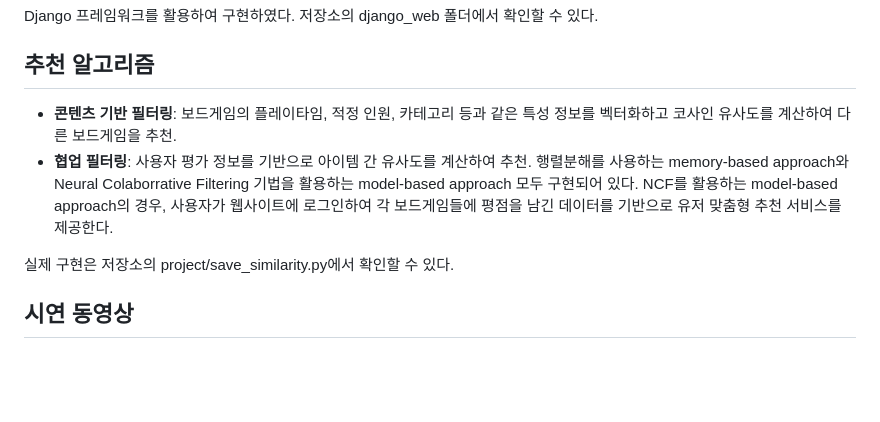
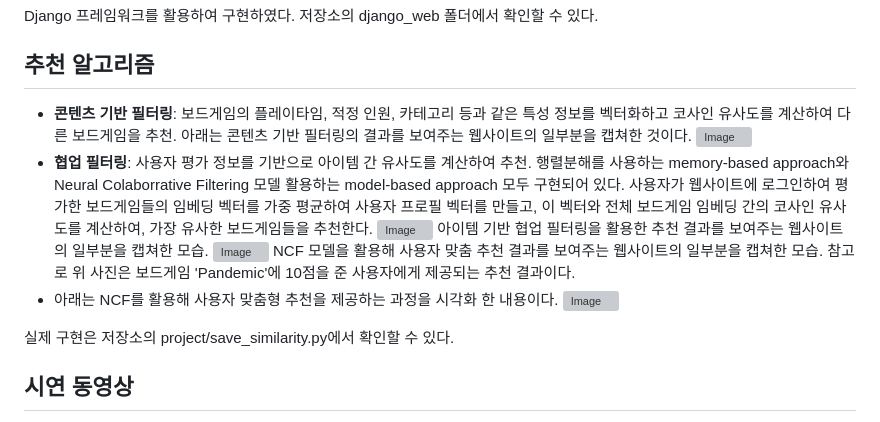
Before and after one commit to Rim-SeungJae/Board-game-recommendation, a Markdown page: README.md, the part around the change. GitHub-like rendering; blank space fills up the shorter version; grey boxes are pictures that could not be loaded.

```diff
--- a/README.md
+++ b/README.md
@@ -47,8 +47,15 @@ Django 프레임워크를 활용하여 구현하였다. 저장소의 django_web
 
 ## 추천 알고리즘
 
-- **콘텐츠 기반 필터링**: 보드게임의 플레이타임, 적정 인원, 카테고리 등과 같은 특성 정보를 벡터화하고 코사인 유사도를 계산하여 다른 보드게임을 추천.
-- **협업 필터링**: 사용자 평가 정보를 기반으로 아이템 간 유사도를 계산하여 추천. 행렬분해를 사용하는 memory-based approach와 Neural Colaborrative Filtering 기법을 활용하는 model-based approach 모두 구현되어 있다. NCF를 활용하는 model-based approach의 경우, 사용자가 웹사이트에 로그인하여 각 보드게임들에 평점을 남긴 데이터를 기반으로 유저 맞춤형 추천 서비스를 제공한다.
+- **콘텐츠 기반 필터링**: 보드게임의 플레이타임, 적정 인원, 카테고리 등과 같은 특성 정보를 벡터화하고 코사인 유사도를 계산하여 다른 보드게임을 추천. 아래는 콘텐츠 기반 필터링의 결과를 보여주는 웹사이트의 일부분을 캡쳐한 것이다.
+![Image](https://github.com/user-attachments/assets/3b2806e2-0d31-41e6-a6e9-8992bfdca5a5)
+- **협업 필터링**: 사용자 평가 정보를 기반으로 아이템 간 유사도를 계산하여 추천. 행렬분해를 사용하는 memory-based approach와 Neural Colaborrative Filtering 모델 활용하는 model-based approach 모두 구현되어 있다. 사용자가 웹사이트에 로그인하여 평가한 보드게임들의 임베딩 벡터를 가중 평균하여 사용자 프로필 벡터를 만들고, 이 벡터와 전체 보드게임 임베딩 간의 코사인 유사도를 계산하여, 가장 유사한 보드게임들을 추천한다.
+![Image](https://github.com/user-attachments/assets/64ec7dcc-654e-4543-a038-1e98d6345358)
+아이템 기반 협업 필터링을 활용한 추천 결과를 보여주는 웹사이트의 일부분을 캡쳐한 모습.
+![Image](https://github.com/user-attachments/assets/1f655feb-34a4-4235-8224-c394c77071e0)
+NCF 모델을 활용해 사용자 맞춤 추천 결과를 보여주는 웹사이트의 일부분을 캡쳐한 모습. 참고로 위 사진은 보드게임 'Pandemic'에 10점을 준 사용자에게 제공되는 추천 결과이다.
+- 아래는 NCF를 활용해 사용자 맞춤형 추천을 제공하는 과정을 시각화 한 내용이다.
+![Image](https://github.com/user-attachments/assets/d4ad5611-cb2b-4baf-b717-85d75bbafd17)
 
 
 실제 구현은 저장소의 project/save_similarity.py에서 확인할 수 있다.
```
